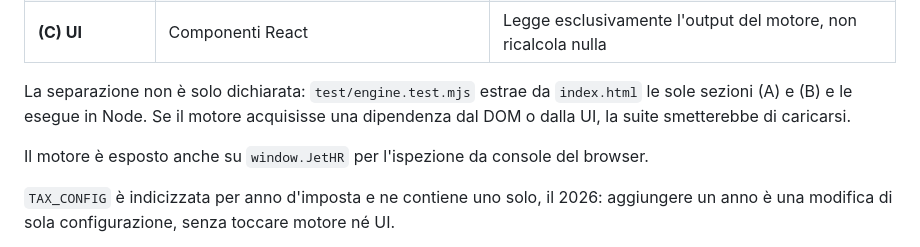
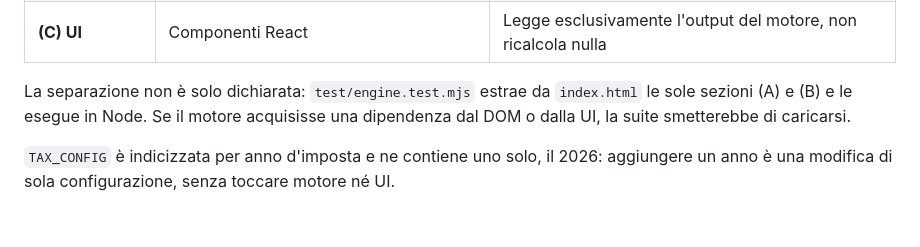
Before and after one commit to userman12/calcolatore-ral-netto, a Markdown page: README.md, the part around the change. GitHub-like rendering; blank space fills up the shorter version.

```diff
--- a/README.md
+++ b/README.md
@@ -34,8 +34,6 @@ Il file è diviso in tre sezioni con confini netti:
 La separazione non è solo dichiarata: `test/engine.test.mjs` estrae da `index.html` le
 sole sezioni (A) e (B) e le esegue in Node. Se il motore acquisisse una dipendenza dal
 DOM o dalla UI, la suite smetterebbe di caricarsi.
-
-Il motore è esposto anche su `window.JetHR` per l'ispezione da console del browser.
 
 `TAX_CONFIG` è indicizzata per anno d'imposta e ne contiene uno solo, il 2026: aggiungere
 un anno è una modifica di sola configurazione, senza toccare motore né UI.
```
